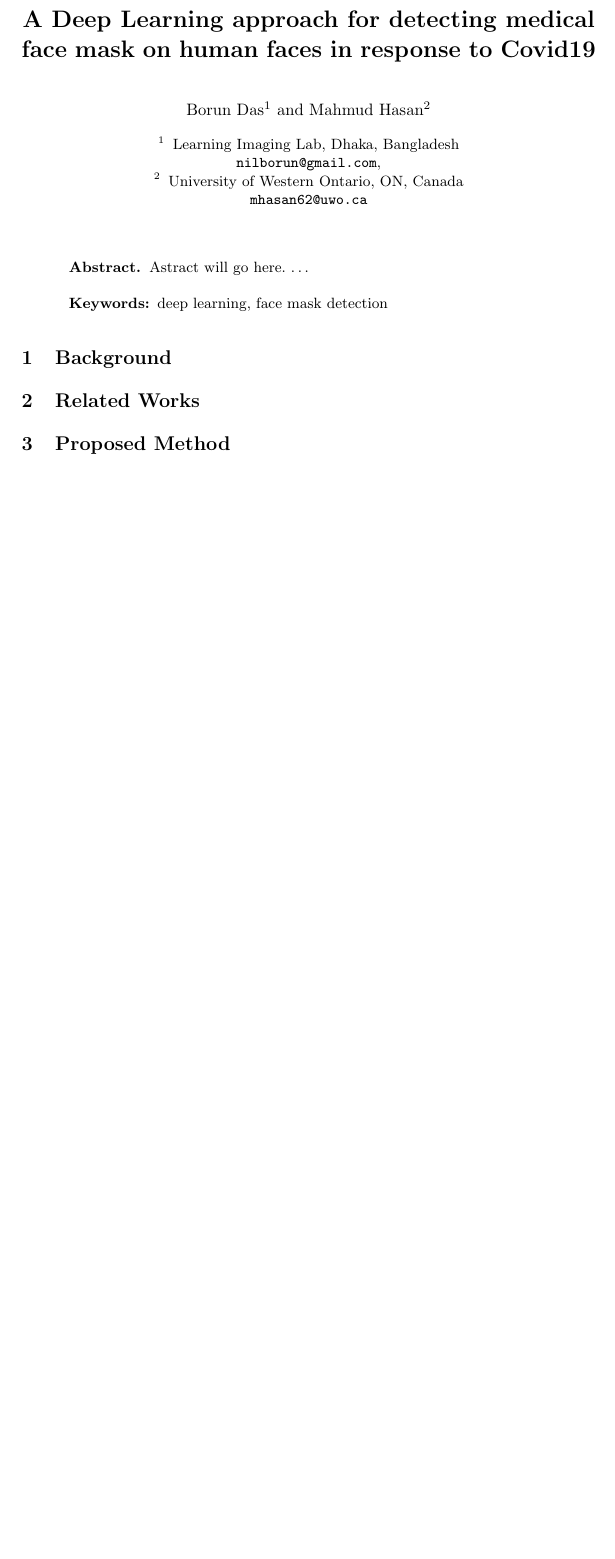
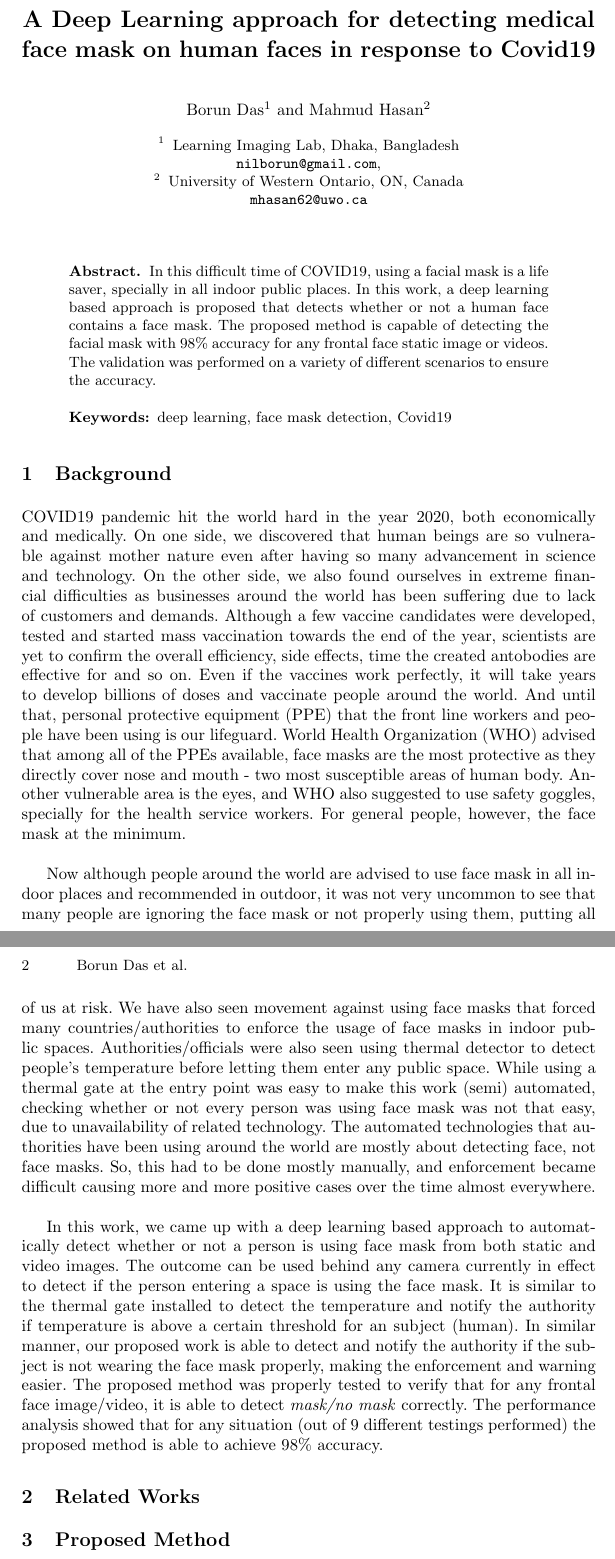
Before and after one commit to hasanpoet/FaceMaskPaper, a LaTeX document (author.tex): part of the page before the commit and two parts of pages 1 and 2 of 3 after it, the two joined at a grey line, cut so that both start at the same text, the shorter picture padded with empty space. Compiled offline with pdfLaTeX.

Commit message:
- Abstract draft - Background draft

```diff
--- a/author.tex
+++ b/author.tex
@@ -41,14 +41,19 @@ University of Western Ontario, ON, Canada\\
 \maketitle              % typeset the title of the contribution
 
 \begin{abstract}
-Astract will go here. \dots
+In this difficult time of COVID19, using a facial mask is a life saver, specially in all indoor public places. In this work, a deep learning based approach is proposed that detects whether or not a human face contains a face mask. The proposed method is capable of detecting the facial mask with $98\%$ accuracy for any frontal face static image or videos. The validation was performed on a variety of different scenarios to ensure the accuracy.
 % We would like to encourage you to list your keywords within
 % the abstract section using the \keywords{...} command.
-\keywords{deep learning, face mask detection}
+\keywords{deep learning, face mask detection, Covid19}
 \end{abstract}
 %
 \section{Background}
 %
+COVID19 pandemic hit the world hard in the year 2020, both economically and medically. On one side, we discovered that human beings are so vulnerable against mother nature even after having so many advancement in science and technology. On the other side, we also found ourselves in extreme financial difficulties as businesses around the world has been suffering due to lack of customers and demands. Although a few vaccine candidates were developed, tested and started mass vaccination towards the end of the year, scientists are yet to confirm the overall efficiency, side effects, time the created antobodies are effective for and so on. Even if the vaccines work perfectly, it will take years to develop billions of doses and vaccinate people around the world. And until that, personal protective equipment (PPE) that the front line workers and people have been using is our lifeguard. World Health Organization (WHO) advised that among all of the PPEs available, face masks are the most protective as they directly cover nose and mouth - two most susceptible areas of human body. Another vulnerable area is the eyes, and WHO also suggested to use safety goggles, specially for the health service workers. For general people, however, the face mask at the minimum. \\
+
+\par Now although people around the world are advised to use face mask in all indoor places and recommended in outdoor, it was not very uncommon to see that many people are ignoring the face mask or not properly using them, putting all of us at risk. We have also seen movement against using face masks that forced many countries/authorities to enforce the usage of face masks in indoor public spaces. Authorities/officials were also seen using thermal detector to detect people's temperature before letting them enter any public space. While using a thermal gate at the entry point was easy to make this work (semi) automated, checking whether or not every person was using face mask was not that easy, due to unavailability of related technology. The automated technologies that authorities have been using around the world are mostly about detecting face, not face masks. So, this had to be done mostly manually, and enforcement became difficult causing more and more positive cases over the time almost everywhere. \\
+
+In this work, we came up with a deep learning based approach to automatically detect whether or not a person is using face mask from both static and video images. The outcome can be used behind any camera currently in effect to detect if the person entering a space is using the face mask. It is similar to the thermal gate installed to detect the temperature and notify the authority if temperature is above a certain threshold for an subject (human). In similar manner, our proposed work is able to detect and notify the authority if the subject is not wearing the face mask properly, making the enforcement and warning easier. The proposed method was properly tested to verify that for any frontal face image/video, it is able to detect \emph{mask/no mask} correctly. The performance analysis showed that for any situation (out of 9 different testings performed) the proposed method is able to achieve $98\%$ accuracy.
 
 \section{Related Works}
 
```
Also changed, not shown: author.pdf, author.tex (3 more changed lines), 1 other file.
